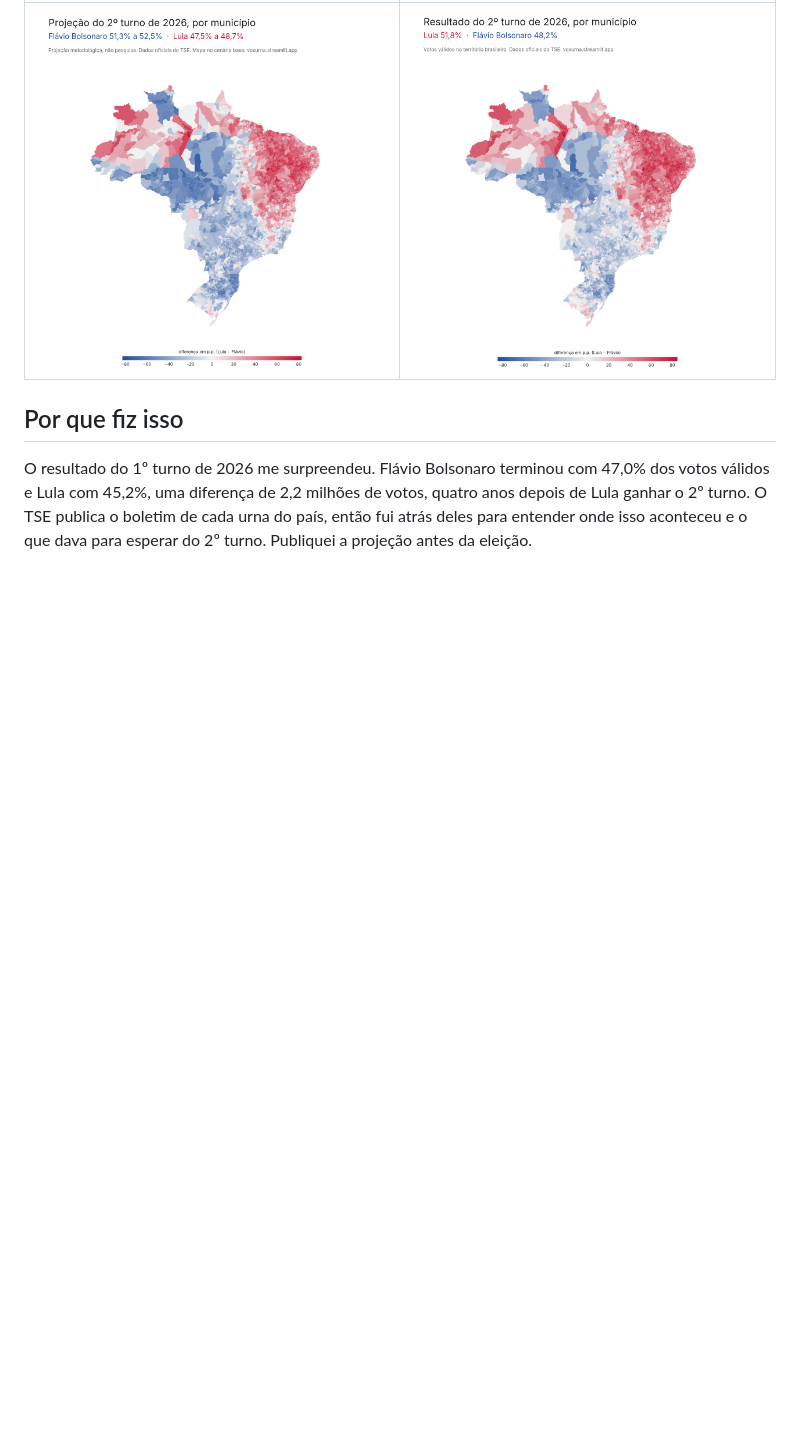
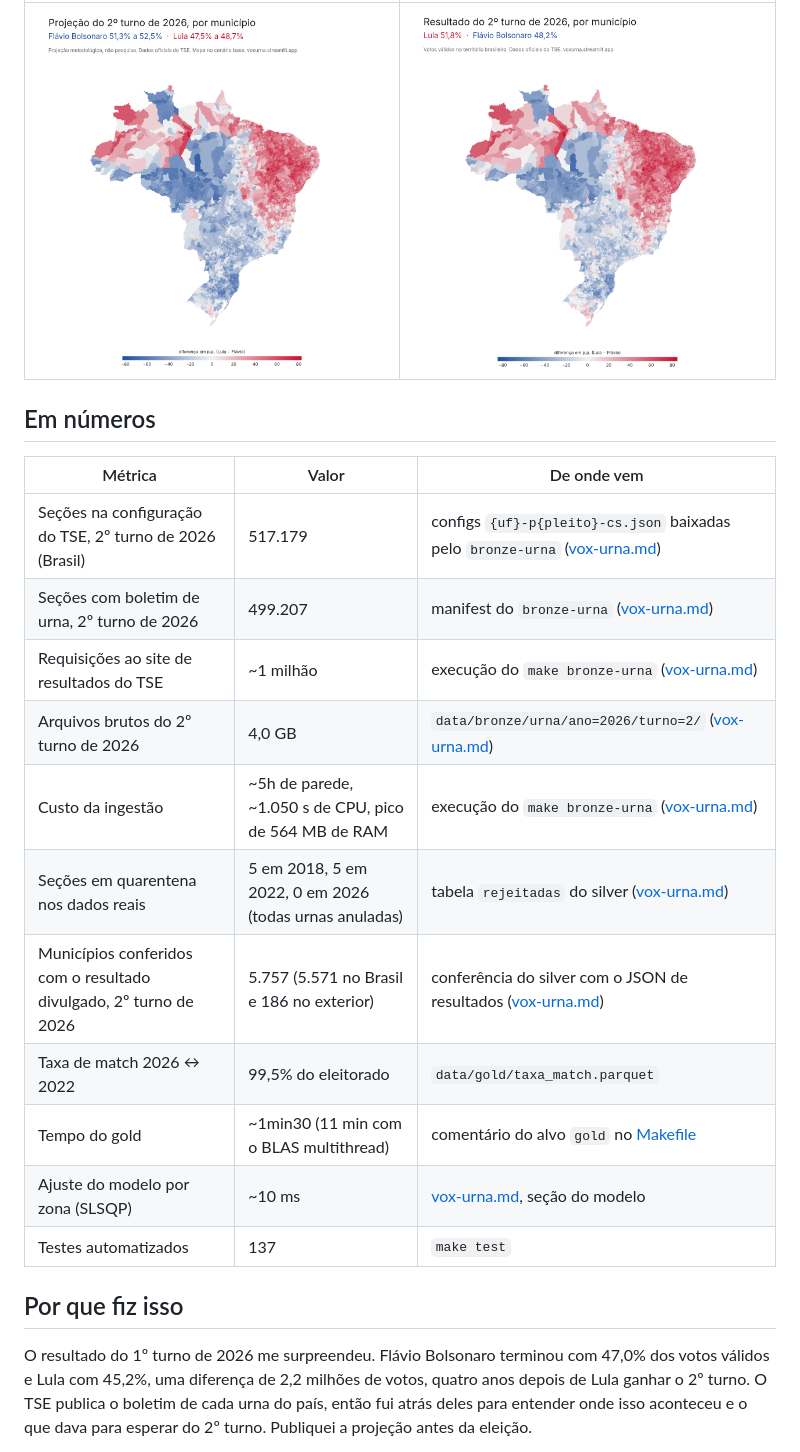
Before and after one commit to romualdobarbosa/vox_urna, a Markdown page: README.md, the part around one of its changes. Rendered like a GitHub page; blank space fills up the shorter version.

```diff
--- a/README.md
+++ b/README.md
@@ -11,6 +17,22 @@ O 2º turno presidencial de 2026 visto só pelos boletins de urna do TSE. Tem a
 | A projeção, antes do 2º turno | O resultado oficial |
 |---|---|
 | ![Mapa da projeção do 2º turno de 2026 por município, no cenário base](docs/img/mapa_municipios.png) | ![Mapa do resultado oficial do 2º turno de 2026 por município](docs/img/mapa_resultado_2026.png) |
+
+## Em números
+
+| Métrica | Valor | De onde vem |
+|---|---|---|
+| Seções na configuração do TSE, 2º turno de 2026 (Brasil) | 517.179 | configs `{uf}-p{pleito}-cs.json` baixadas pelo `bronze-urna` ([vox-urna.md](vox-urna.md)) |
+| Seções com boletim de urna, 2º turno de 2026 | 499.207 | manifest do `bronze-urna` ([vox-urna.md](vox-urna.md)) |
+| Requisições ao site de resultados do TSE | ~1 milhão | execução do `make bronze-urna` ([vox-urna.md](vox-urna.md)) |
+| Arquivos brutos do 2º turno de 2026 | 4,0 GB | `data/bronze/urna/ano=2026/turno=2/` ([vox-urna.md](vox-urna.md)) |
+| Custo da ingestão | ~5h de parede, ~1.050 s de CPU, pico de 564 MB de RAM | execução do `make bronze-urna` ([vox-urna.md](vox-urna.md)) |
+| Seções em quarentena nos dados reais | 5 em 2018, 5 em 2022, 0 em 2026 (todas urnas anuladas) | tabela `rejeitadas` do silver ([vox-urna.md](vox-urna.md)) |
+| Municípios conferidos com o resultado divulgado, 2º turno de 2026 | 5.757 (5.571 no Brasil e 186 no exterior) | conferência do silver com o JSON de resultados ([vox-urna.md](vox-urna.md)) |
+| Taxa de match 2026 ↔ 2022 | 99,5% do eleitorado | `data/gold/taxa_match.parquet` |
+| Tempo do gold | ~1min30 (11 min com o BLAS multithread) | comentário do alvo `gold` no [Makefile](Makefile) |
+| Ajuste do modelo por zona (SLSQP) | ~10 ms | [vox-urna.md](vox-urna.md), seção do modelo |
+| Testes automatizados | 137 | `make test` |
 
 ## Por que fiz isso
 
```
Also changed, not shown: other parts of README.md (+6 -0 lines), docs/img/dashboard.png (added).
